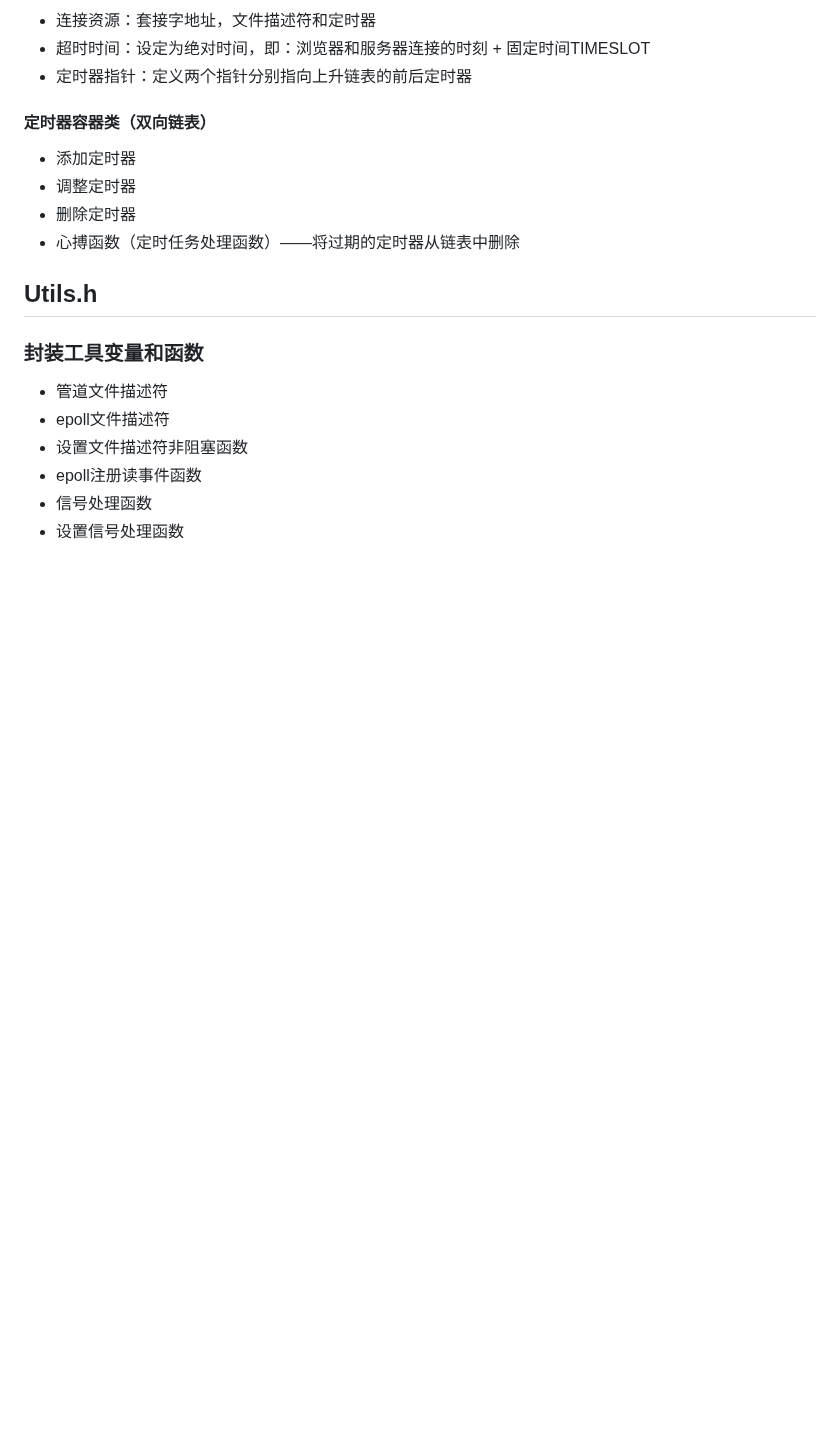
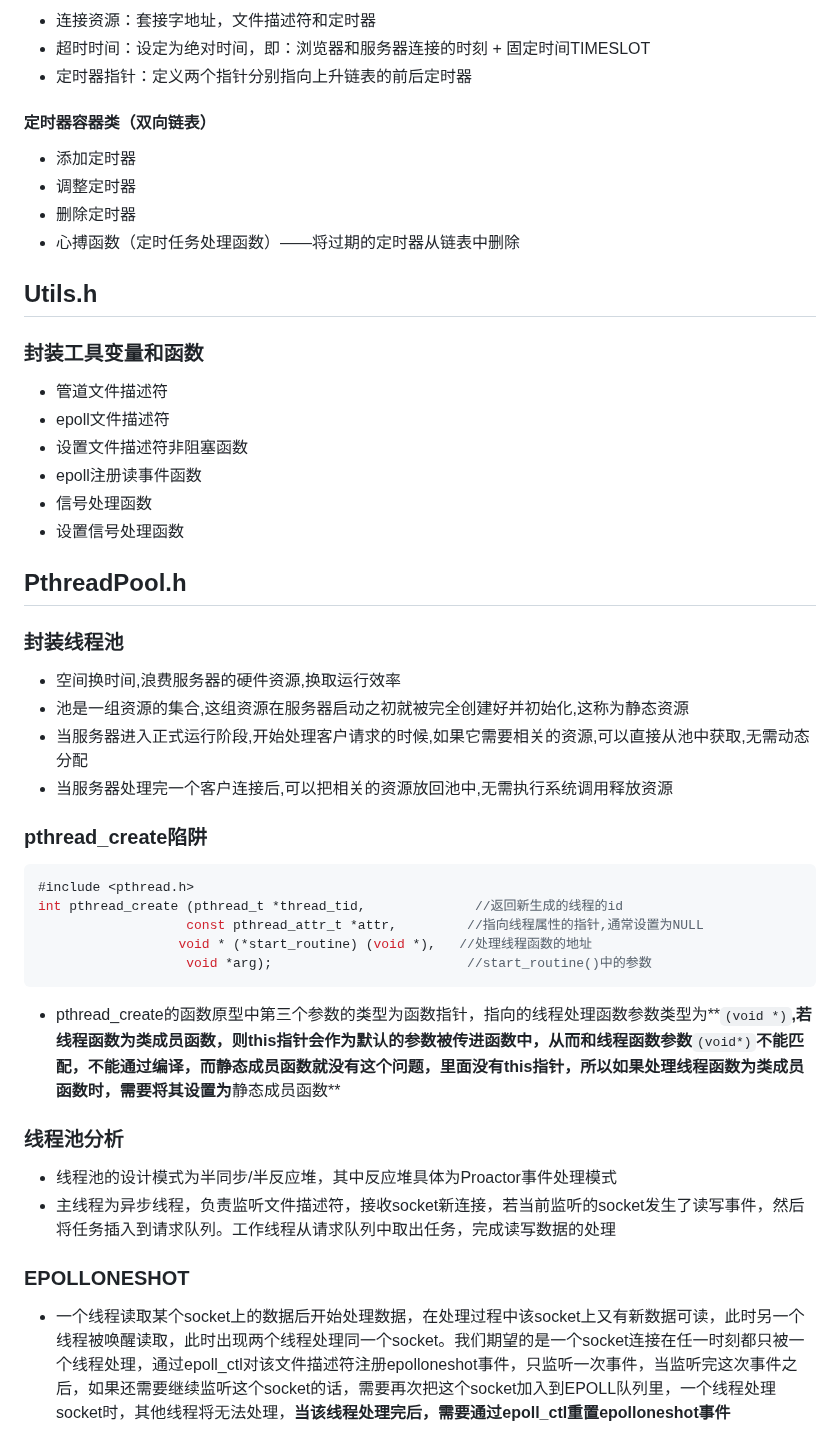
Before and after one commit to nanhuiNana/Linux_WebServer, a Markdown page: inc/readme.md, the part around the change. Drawn GitHub-style; blank space fills up the shorter version.

Commit message:
添加线程池说明

```diff
--- a/inc/readme.md
+++ b/inc/readme.md
@@ -90,3 +90,24 @@
 * epoll注册读事件函数
 * 信号处理函数
 * 设置信号处理函数
+
+## PthreadPool.h
+### 封装线程池
+* 空间换时间,浪费服务器的硬件资源,换取运行效率
+* 池是一组资源的集合,这组资源在服务器启动之初就被完全创建好并初始化,这称为静态资源
+* 当服务器进入正式运行阶段,开始处理客户请求的时候,如果它需要相关的资源,可以直接从池中获取,无需动态分配
+* 当服务器处理完一个客户连接后,可以把相关的资源放回池中,无需执行系统调用释放资源
+### pthread_create陷阱
+~~~c
+#include <pthread.h>
+int pthread_create (pthread_t *thread_tid,              //返回新生成的线程的id
+                   const pthread_attr_t *attr,         //指向线程属性的指针,通常设置为NULL
+                  void * (*start_routine) (void *),   //处理线程函数的地址
+                   void *arg);                         //start_routine()中的参数
+~~~
+* pthread_create的函数原型中第三个参数的类型为函数指针，指向的线程处理函数参数类型为**`(void *)`**,若线程函数为类成员函数，则this指针会作为默认的参数被传进函数中，从而和线程函数参数**`(void*)`**不能匹配，不能通过编译，而静态成员函数就没有这个问题，里面没有this指针，所以如果处理线程函数为类成员函数时，需要将其设置为**静态成员函数**
+### 线程池分析
+* 线程池的设计模式为半同步/半反应堆，其中反应堆具体为Proactor事件处理模式
+* 主线程为异步线程，负责监听文件描述符，接收socket新连接，若当前监听的socket发生了读写事件，然后将任务插入到请求队列。工作线程从请求队列中取出任务，完成读写数据的处理
+### EPOLLONESHOT
+* 一个线程读取某个socket上的数据后开始处理数据，在处理过程中该socket上又有新数据可读，此时另一个线程被唤醒读取，此时出现两个线程处理同一个socket。我们期望的是一个socket连接在任一时刻都只被一个线程处理，通过epoll_ctl对该文件描述符注册epolloneshot事件，只监听一次事件，当监听完这次事件之后，如果还需要继续监听这个socket的话，需要再次把这个socket加入到EPOLL队列里，一个线程处理socket时，其他线程将无法处理，**当该线程处理完后，需要通过epoll_ctl重置epolloneshot事件**
```
